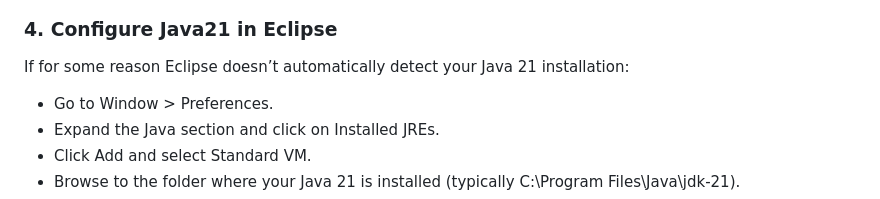
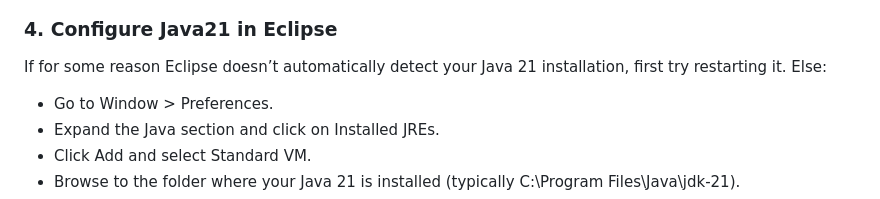
Before and after one commit to tsamaraes/wca4ej-workshop-mq, a Markdown page: README.md, the part around the change. GitHub-like rendering.

```diff
--- a/README.md
+++ b/README.md
@@ -45,7 +45,7 @@ Below are the links for eclipse installation
 
 
 ### 4. Configure Java21 in Eclipse
-If for some reason Eclipse doesn’t automatically detect your Java 21 installation:
+If for some reason Eclipse doesn’t automatically detect your Java 21 installation, first try restarting it. Else:
 
 - Go to Window > Preferences.
 - Expand the Java section and click on Installed JREs.
```
